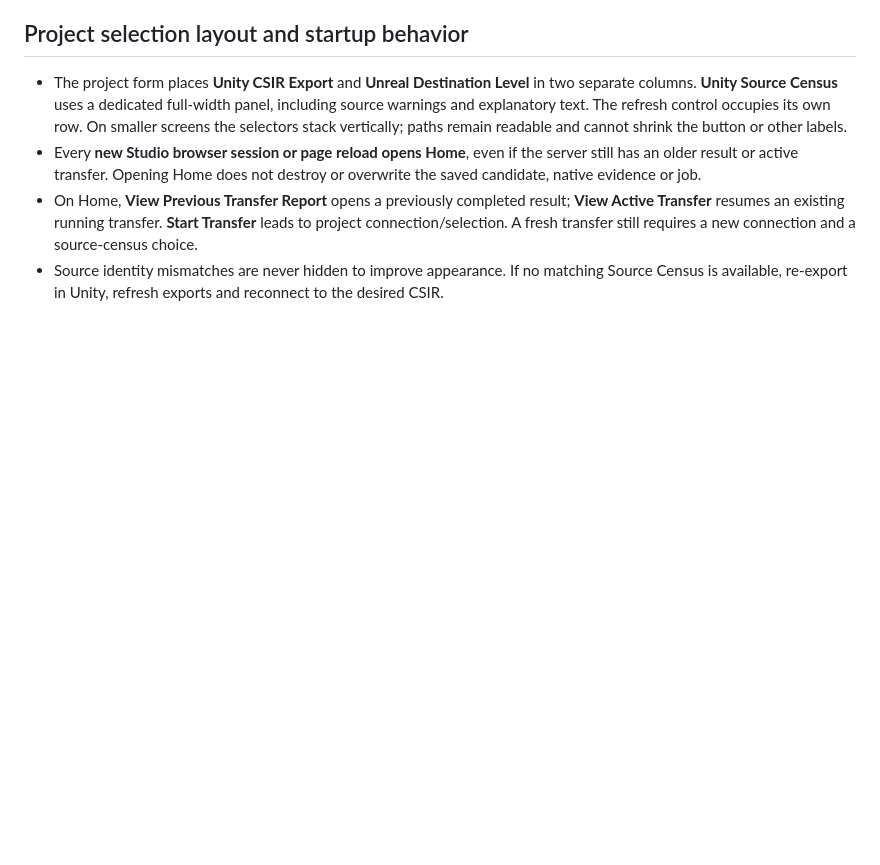
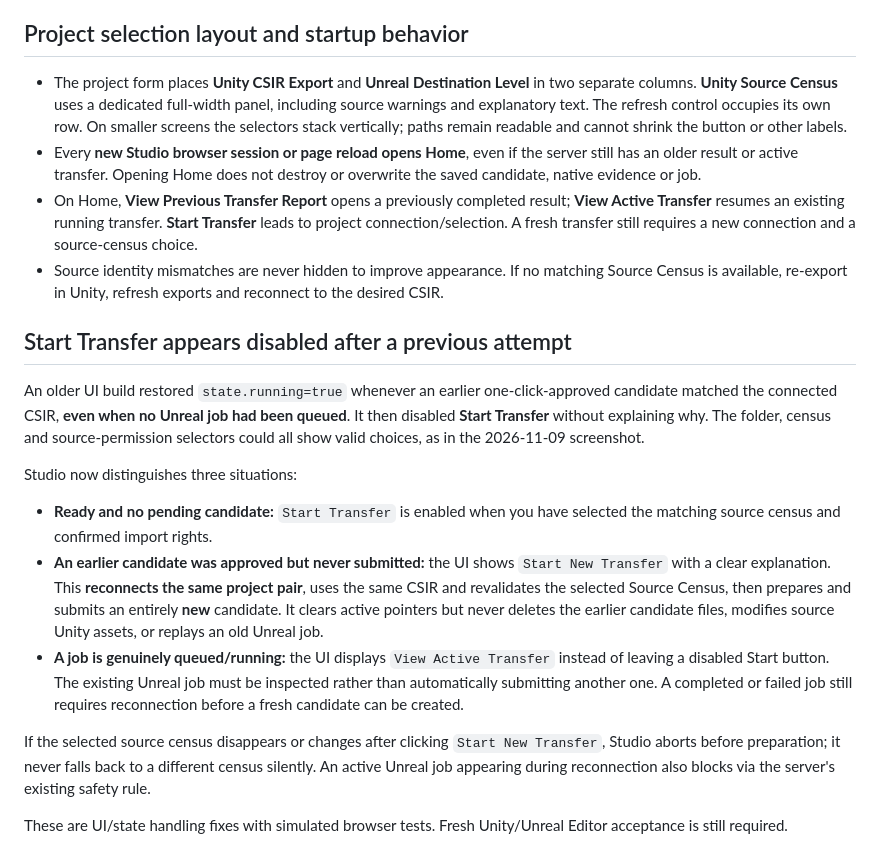
Before and after one commit to Nithin0553/CutsceneAI, a Markdown page: docs/studio/CSIR_CENSUS_SELECTION.md, the part around the change. GitHub-like rendering; blank space fills up the shorter version.

Commit message:
Document stale pending candidate Start button recovery and exact source-census protections

```diff
--- a/docs/studio/CSIR_CENSUS_SELECTION.md
+++ b/docs/studio/CSIR_CENSUS_SELECTION.md
@@ -71,3 +71,36 @@ Actual Unity and Unreal Editor behavior remains a separate acceptance test.
 - Source identity mismatches are never hidden to improve appearance.
   If no matching Source Census is available, re-export in Unity,
   refresh exports and reconnect to the desired CSIR.
+
+
+## Start Transfer appears disabled after a previous attempt
+
+An older UI build restored `state.running=true` whenever an earlier
+one-click-approved candidate matched the connected CSIR, **even when no
+Unreal job had been queued**. It then disabled **Start Transfer** without
+explaining why. The folder, census and source-permission selectors could
+all show valid choices, as in the 2026-11-09 screenshot.
+
+Studio now distinguishes three situations:
+
+- **Ready and no pending candidate:** `Start Transfer` is enabled when
+  you have selected the matching source census and confirmed import rights.
+- **An earlier candidate was approved but never submitted:** the UI shows
+  `Start New Transfer` with a clear explanation. This **reconnects the
+  same project pair**, uses the same CSIR and revalidates the selected
+  Source Census, then prepares and submits an entirely **new** candidate.
+  It clears active pointers but never deletes the earlier candidate files,
+  modifies source Unity assets, or replays an old Unreal job.
+- **A job is genuinely queued/running:** the UI displays
+  `View Active Transfer` instead of leaving a disabled Start button.
+  The existing Unreal job must be inspected rather than automatically
+  submitting another one. A completed or failed job still requires
+  reconnection before a fresh candidate can be created.
+
+If the selected source census disappears or changes after clicking
+`Start New Transfer`, Studio aborts before preparation; it never falls
+back to a different census silently. An active Unreal job appearing
+during reconnection also blocks via the server's existing safety rule.
+
+These are UI/state handling fixes with simulated browser tests. Fresh
+Unity/Unreal Editor acceptance is still required.
```
